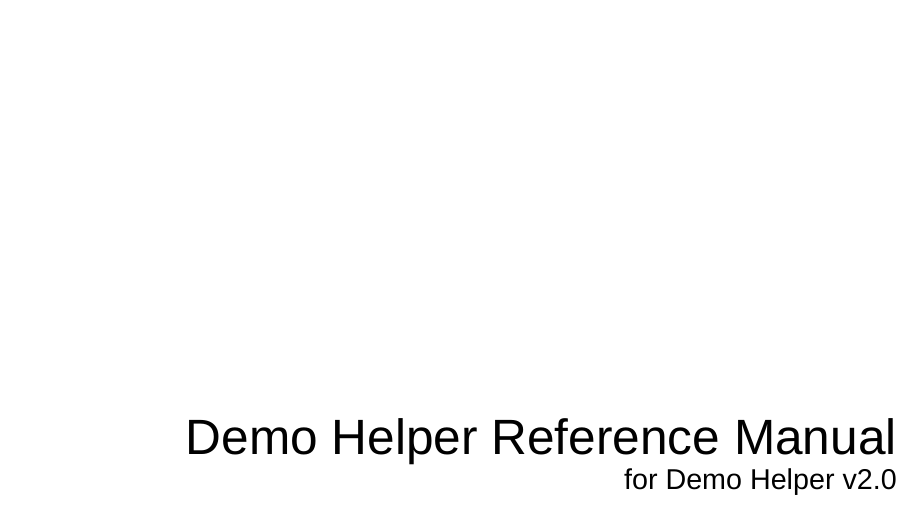
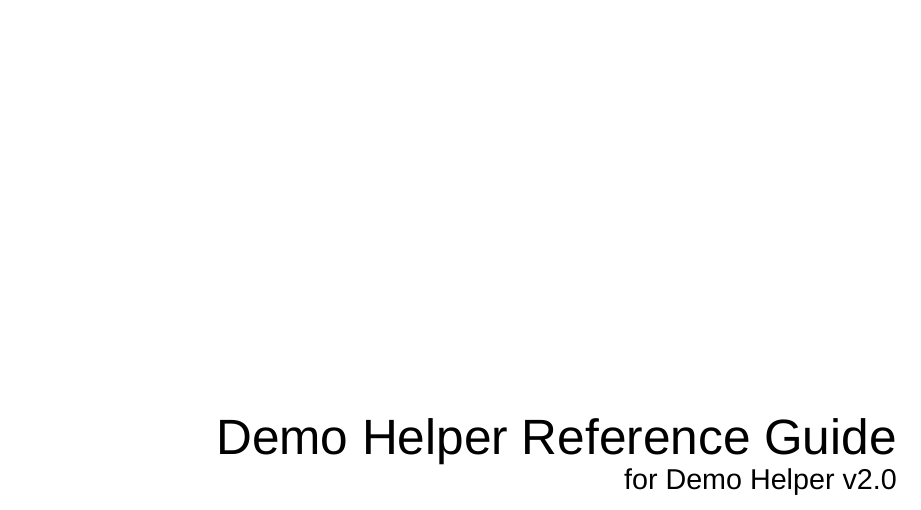
Before and after one commit to Amheus/DemoHelper-Documentation, a LaTeX document (DemoHelperDocumentation.tex): part of page 1 of 13, cut so that both start at the same text. Compiled offline with XeLaTeX; a missing font is replaced by an installed copy or a similar font.

Commit message:
changed "Reference Manual" to "Reference Guide"

```diff
--- a/DemoHelperDocumentation.tex
+++ b/DemoHelperDocumentation.tex
@@ -14,7 +14,7 @@
 
 \logo{\includegraphics[width=4cm]{assets/logo}}
 \title{Demo Helper}
-\subtitle{Reference Manual}
+\subtitle{Reference Guide}
 \version{for Demo Helper v2.0}
 \source{https://github.com/Amheus/DemoHelper}
 \contact{support@samlewis.dev}
```
